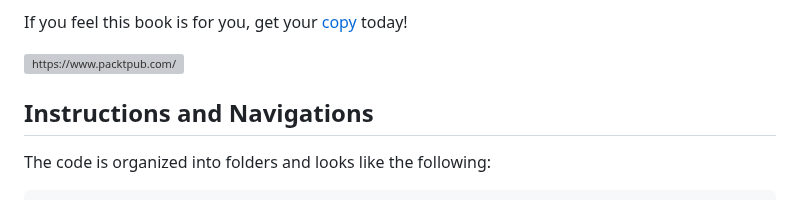
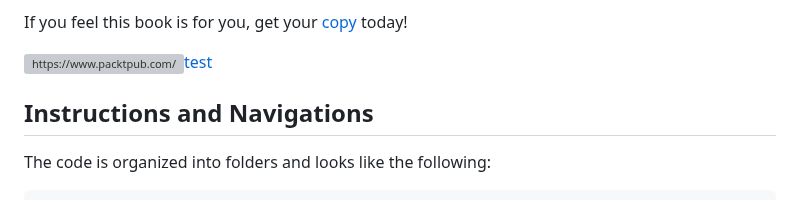
Before and after one commit to PacktPublishing/Hands-on-Microservices-with-Django, a Markdown page: README.md, the part around the change. Drawn GitHub-style; grey boxes are pictures that could not be loaded.

```diff
--- a/README.md
+++ b/README.md
@@ -17,7 +17,7 @@ This book covers the following features:
 If you feel this book is for you, get your [copy](https://www.amazon.com/Hands-Microservices-Django-cloud-native-applications-ebook/dp/B0CW1JN916/ref=sr_1_3?crid=K4LJ2H6WTXYO&dib=eyJ2IjoiMSJ9.TpLeLks_HmBHFmPdbtNnUdzLF-UXtCVUODw0HBAYLHo8qVb9XA_mZLak4UWtsM5mpBoUlOSCeQKFPyoj5wvA_i2qLeu9nhafvczf3PhCUDo.QeyEr3c8ab_jq3bdwn3dD8gMziMlbt4c_ZQ2uOwCYKg&dib_tag=se&keywords=Hands-On+Microservices+with+Django&qid=1711916487&s=books&sprefix=hands-on+microservices+with+django%2Cstripbooks%2C247&sr=1-3) today!
 
 <a href="https://www.packtpub.com/?utm_source=github&utm_medium=banner&utm_campaign=GitHubBanner"><img src="https://raw.githubusercontent.com/PacktPublishing/GitHub/master/GitHub.png"
-alt="https://www.packtpub.com/" border="5" /></a>
+alt="https://www.packtpub.com/" border="5" />test</a>
 
 ## Instructions and Navigations
 The code is organized into folders and looks like the following:
```
